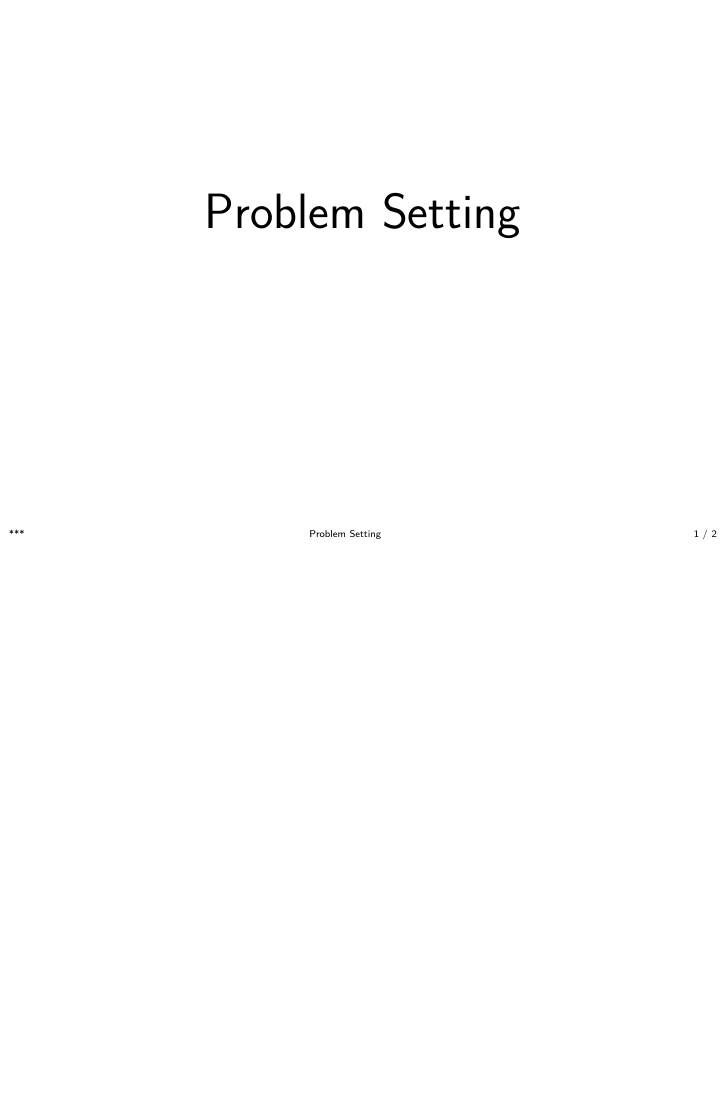
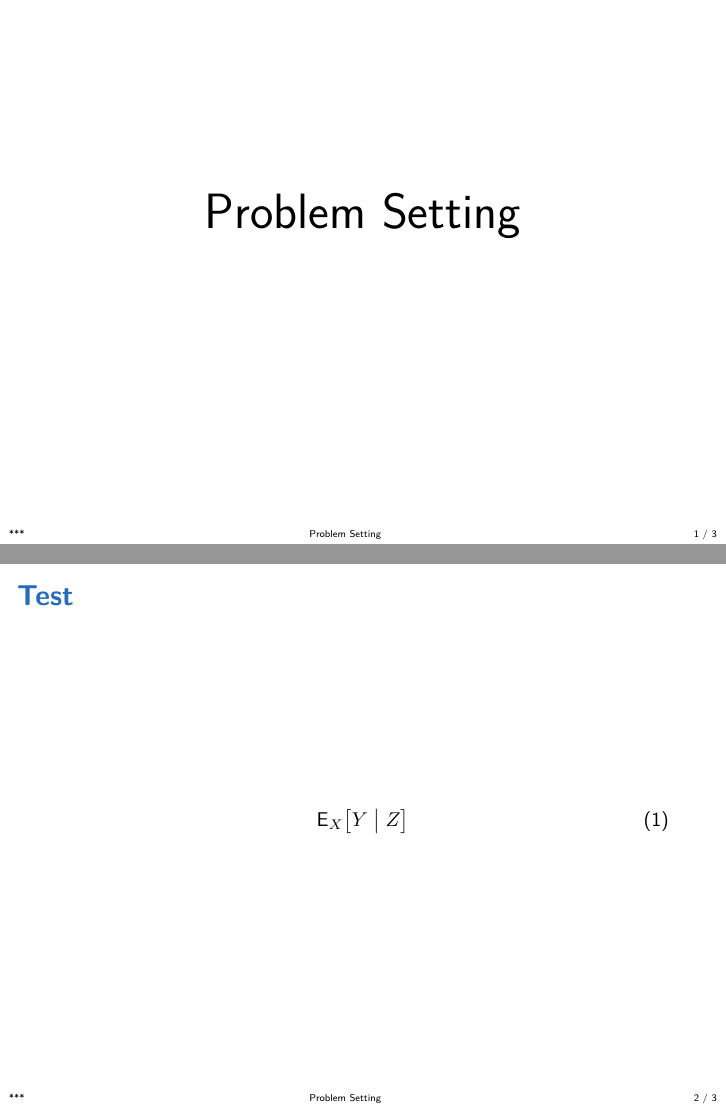
Before and after one commit to jacob-roth/tex-templates, LaTeX slides (slides.tex, which reads jmrcommands.sty): page 3 of 4 before the commit and pages 3 and 4 of 5 after it, the two joined at a grey line, the shorter picture padded with empty space. Compiled offline with pdfLaTeX.

Commit message:
remove makeidx from jmrcommands; add slides base

```diff
--- a/jmrcommands.sty
+++ b/jmrcommands.sty
@@ -8,7 +8,7 @@
 \ProvidesPackage{jmrcommands}[2022/03/10 v0.1]
 
 % packages for packaging
-\RequirePackage{imakeidx}
+% \RequirePackage{imakeidx}
 \RequirePackage{xstring}
 \RequirePackage{xcolor}
 
--- a/slides.tex
+++ b/slides.tex
@@ -7,6 +7,7 @@
 % particular packages
 \usepackage{import}
 \usepackage{beamerthemebreakout}
+\usepackage[mathopsf]{jmrcommands}
 % \subimport{../}{beamerthemebreakout.sty}
 
 % files
@@ -42,6 +43,13 @@
   { \Huge \textcolor{black}{Problem Setting} }
   \end{center}
 \end{frame}
+%
+\begin{frame}
+  \frametitle{Test}
+  \begin{gather}
+    \expect_{X}[\big]{Y|Z}
+  \end{gather}
+\end{frame}
 
 %%%
 %%% references
```
